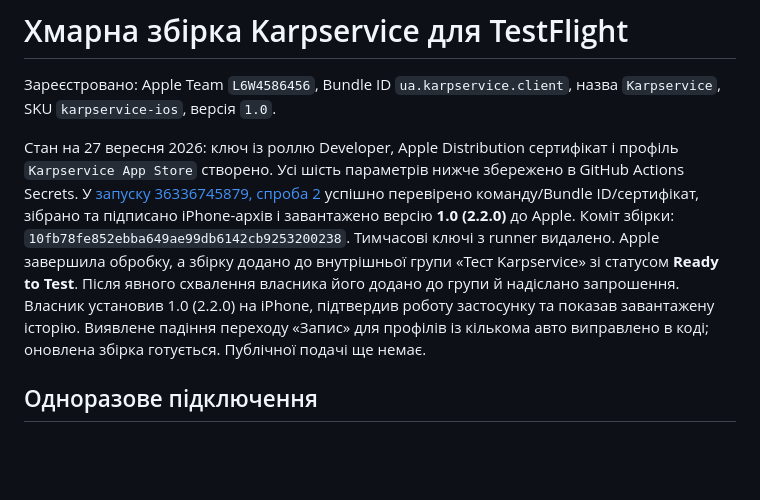
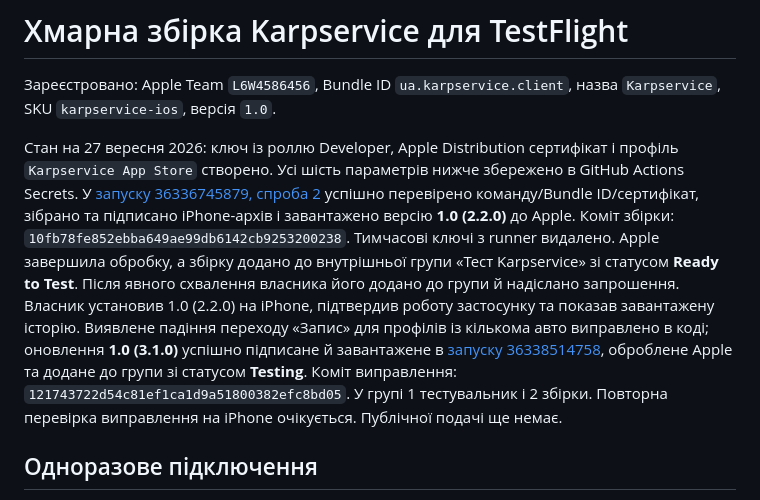
Before and after one commit to venyast31-cmyk/karpservice, a Markdown page: mobile/app-store/TESTFLIGHT.md, the part around the change. Drawn GitHub-style; blank space fills up the shorter version.

```diff
--- a/mobile/app-store/TESTFLIGHT.md
+++ b/mobile/app-store/TESTFLIGHT.md
@@ -2,7 +2,7 @@
 
 Зареєстровано: Apple Team `L6W4586456`, Bundle ID `ua.karpservice.client`, назва `Karpservice`, SKU `karpservice-ios`, версія `1.0`.
 
-Стан на 27 вересня 2026: ключ із роллю Developer, Apple Distribution сертифікат і профіль `Karpservice App Store` створено. Усі шість параметрів нижче збережено в GitHub Actions Secrets. У [запуску 36336745879, спроба 2](https://github.com/venyast31-cmyk/karpservice/actions/runs/36336745879) успішно перевірено команду/Bundle ID/сертифікат, зібрано та підписано iPhone-архів і завантажено версію **1.0 (2.2.0)** до Apple. Коміт збірки: `10fb78fe852ebba649ae99db6142cb9253200238`. Тимчасові ключі з runner видалено. Apple завершила обробку, а збірку додано до внутрішньої групи «Тест Karpservice» зі статусом **Ready to Test**. Після явного схвалення власника його додано до групи й надіслано запрошення. Власник установив 1.0 (2.2.0) на iPhone, підтвердив роботу застосунку та показав завантажену історію. Виявлене падіння переходу «Запис» для профілів із кількома авто виправлено в коді; оновлена збірка готується. Публічної подачі ще немає.
+Стан на 27 вересня 2026: ключ із роллю Developer, Apple Distribution сертифікат і профіль `Karpservice App Store` створено. Усі шість параметрів нижче збережено в GitHub Actions Secrets. У [запуску 36336745879, спроба 2](https://github.com/venyast31-cmyk/karpservice/actions/runs/36336745879) успішно перевірено команду/Bundle ID/сертифікат, зібрано та підписано iPhone-архів і завантажено версію **1.0 (2.2.0)** до Apple. Коміт збірки: `10fb78fe852ebba649ae99db6142cb9253200238`. Тимчасові ключі з runner видалено. Apple завершила обробку, а збірку додано до внутрішньої групи «Тест Karpservice» зі статусом **Ready to Test**. Після явного схвалення власника його додано до групи й надіслано запрошення. Власник установив 1.0 (2.2.0) на iPhone, підтвердив роботу застосунку та показав завантажену історію. Виявлене падіння переходу «Запис» для профілів із кількома авто виправлено в коді; оновлення **1.0 (3.1.0)** успішно підписане й завантажене в [запуску 36338514758](https://github.com/venyast31-cmyk/karpservice/actions/runs/36338514758), оброблене Apple та додане до групи зі статусом **Testing**. Коміт виправлення: `121743722d54c81ef1ca1d9a51800382efc8bd05`. У групі 1 тестувальник і 2 збірки. Повторна перевірка виправлення на iPhone очікується. Публічної подачі ще немає.
 
 ## Одноразове підключення
 
```
Also changed, not shown: mobile/app-store/RELEASE.md (+1 -1 lines), mobile/app-store/VALIDATION.md (+5 -1 lines).
